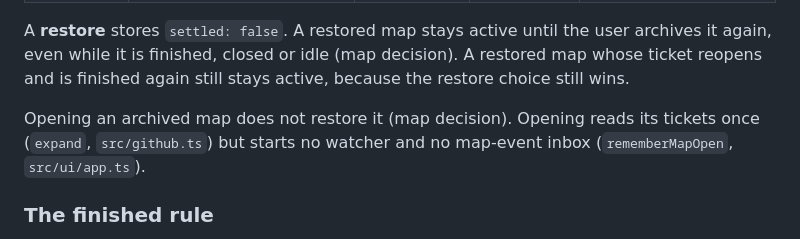
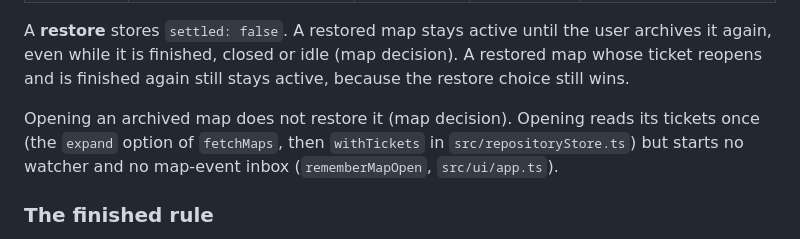
Before and after one commit to RAbdelrhman/wayfinder-map, a Markdown page: docs/design/map-archive.md, the part around the change. GitHub-like rendering.

Commit message:
docs: cite how an opened archived map reads its tickets
Co-Authored-By: Claude Opus 5.5 (1M context) <noreply@anthropic.com>

```diff
--- a/docs/design/map-archive.md
+++ b/docs/design/map-archive.md
@@ -46,7 +46,7 @@ The tickets that build it rename Settled to Archive and add the finished rule. T
 
 A **restore** stores `settled: false`. A restored map stays active until the user archives it again, even while it is finished, closed or idle (map decision). A restored map whose ticket reopens and is finished again still stays active, because the restore choice still wins.
 
-Opening an archived map does not restore it (map decision). Opening reads its tickets once (`expand`, `src/github.ts`) but starts no watcher and no map-event inbox (`rememberMapOpen`, `src/ui/app.ts`).
+Opening an archived map does not restore it (map decision). Opening reads its tickets once (the `expand` option of `fetchMaps`, then `withTickets` in `src/repositoryStore.ts`) but starts no watcher and no map-event inbox (`rememberMapOpen`, `src/ui/app.ts`).
 
 ### The finished rule
 
```
